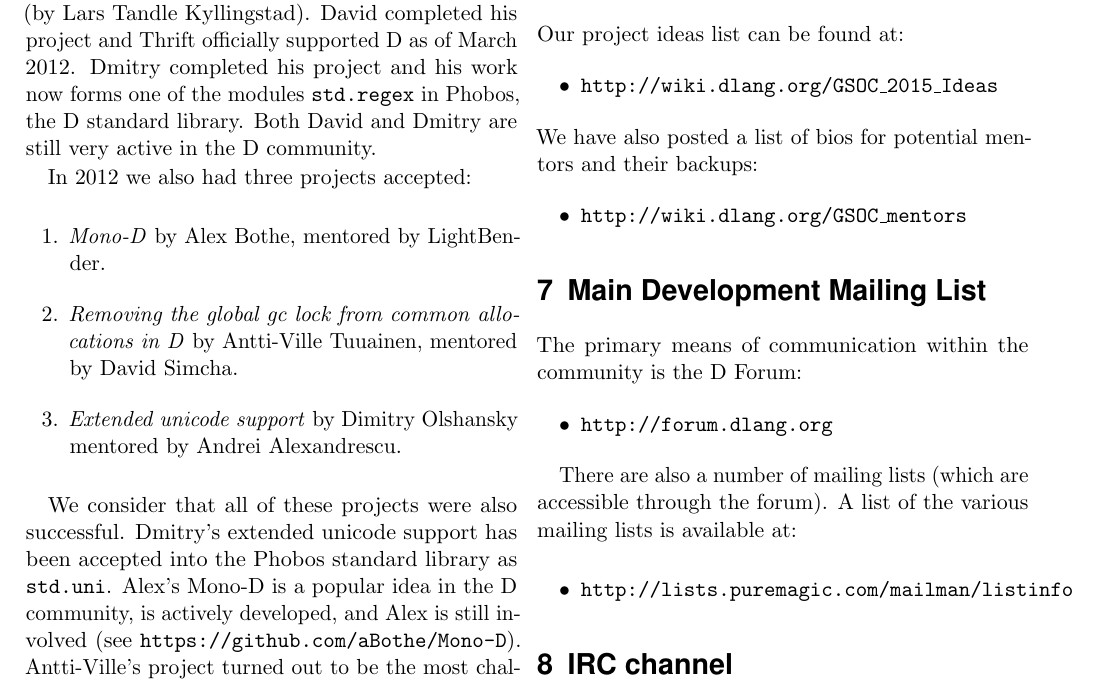
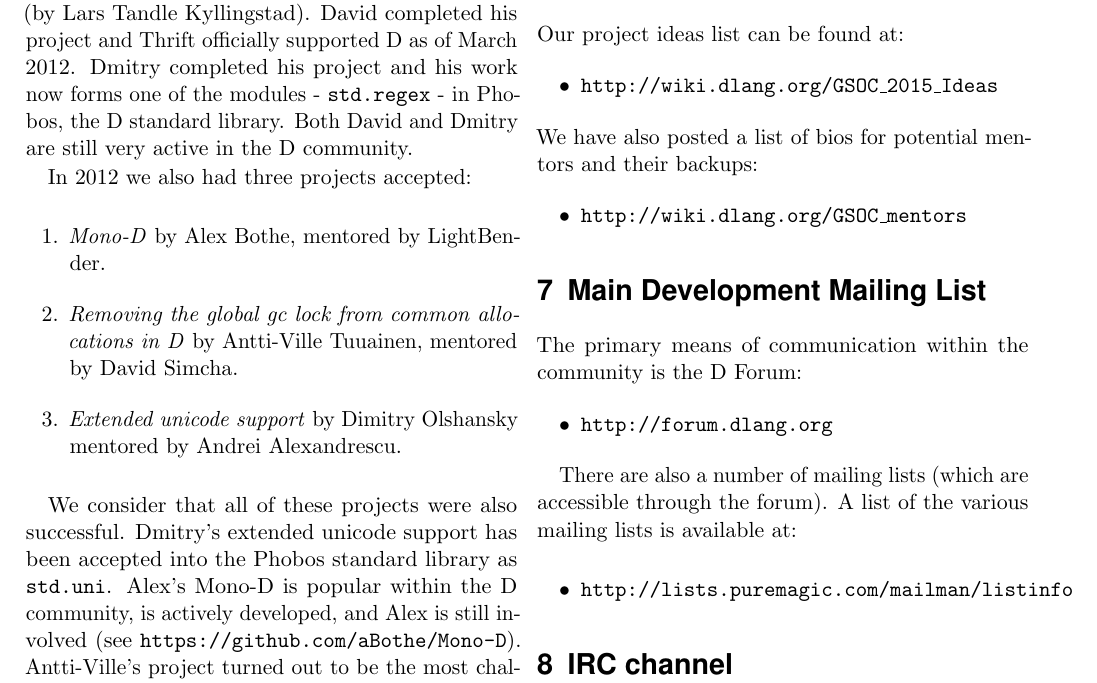
Before and after one commit to craig-dillabaugh/dlang-gsoc2015, a LaTeX document (dlang-gsoc2015.tex): part of page 2 of 3, cut so that both start at the same text. Compiled offline with pdfLaTeX.

Commit message:
Two minor readability tweaks.
Separate commit because these are partially a matter of style.

```diff
--- a/dlang-gsoc2015.tex
+++ b/dlang-gsoc2015.tex
@@ -167,7 +167,7 @@ Fawzi Mohamed.
 We consider all three projects to have been successes. Cristi rewrote most of the
 original SciD code (by Lars Tandle Kyllingstad).  David completed his project
 and Thrift officially supported D as of March 2012.  Dmitry completed his project
-and his work  now forms one of the modules \texttt{std.regex} in Phobos, the D
+and his work  now forms one of the modules - \texttt{std.regex} - in Phobos, the D
 standard library. Both David and Dmitry are still very active in the D community.
 
 In 2012 we also had three projects accepted:
@@ -182,7 +182,7 @@ In 2012 we also had three projects accepted:
 
 We consider that all of these projects were also successful.  Dmitry's extended
 unicode support has been accepted into the Phobos standard library as \texttt{std.uni}.
-Alex's Mono-D is a popular idea in the D community, is actively developed, and
+Alex's Mono-D is popular within the D community, is actively developed, and
 Alex is still involved (see \texttt{https://github.com/aBothe/Mono-D}). Antti-Ville's project
 turned out to be the most challenging.  The project was redirected to implementing
 precise scanning for the GC using RTInfo.  That feature was brand new at the time, so
```
